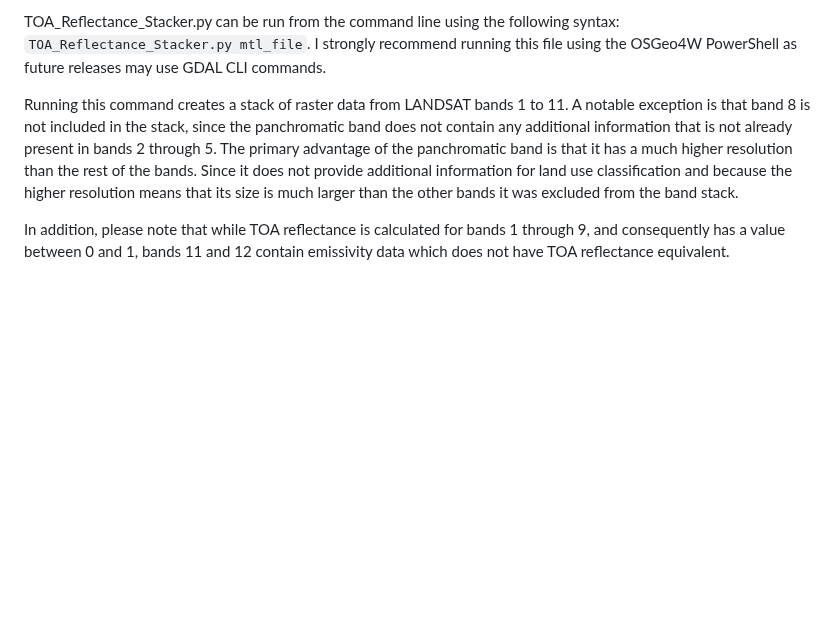
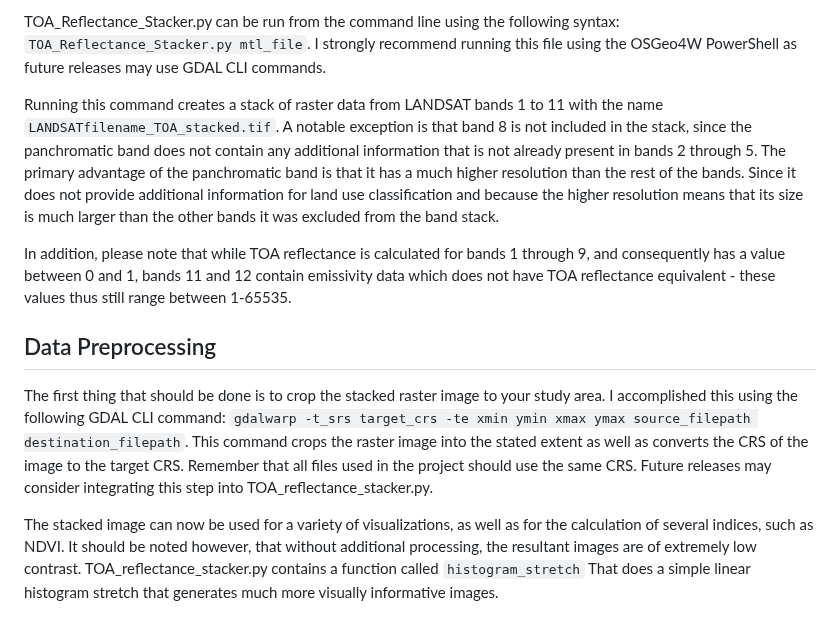
Before and after one commit to Pinnacle55/nagasaki-ml, a Markdown page: README.md, the part around the change. GitHub-like rendering; blank space fills up the shorter version.

Commit message:
Update README.md
Added Data Preprocessing

```diff
--- a/README.md
+++ b/README.md
@@ -36,6 +36,12 @@ It should be noted that, in LANDSAT Level 1 products, Bands 1 through 9 are repr
 
 TOA_Reflectance_Stacker.py can be run from the command line using the following syntax: `TOA_Reflectance_Stacker.py mtl_file`. I strongly recommend running this file using the OSGeo4W PowerShell as future releases may use GDAL CLI commands.
 
-Running this command creates a stack of raster data from LANDSAT bands 1 to 11. A notable exception is that band 8 is not included in the stack, since the panchromatic band does not contain any additional information that is not already present in bands 2 through 5. The primary advantage of the panchromatic band is that it has a much higher resolution than the rest of the bands. Since it does not provide additional information for land use classification and because the higher resolution means that its size is much larger than the other bands it was excluded from the band stack.
+Running this command creates a stack of raster data from LANDSAT bands 1 to 11 with the name `LANDSATfilename_TOA_stacked.tif`. A notable exception is that band 8 is not included in the stack, since the panchromatic band does not contain any additional information that is not already present in bands 2 through 5. The primary advantage of the panchromatic band is that it has a much higher resolution than the rest of the bands. Since it does not provide additional information for land use classification and because the higher resolution means that its size is much larger than the other bands it was excluded from the band stack.
 
-In addition, please note that while TOA reflectance is calculated for bands 1 through 9, and consequently has a value between 0 and 1, bands 11 and 12 contain emissivity data which does not have TOA reflectance equivalent.
+In addition, please note that while TOA reflectance is calculated for bands 1 through 9, and consequently has a value between 0 and 1, bands 11 and 12 contain emissivity data which does not have TOA reflectance equivalent - these values thus still range between 1-65535.
+
+## Data Preprocessing
+
+The first thing that should be done is to crop the stacked raster image to your study area. I accomplished this using the following GDAL CLI command: `gdalwarp -t_srs target_crs -te xmin ymin xmax ymax source_filepath destination_filepath`. This command crops the raster image into the stated extent as well as converts the CRS of the image to the target CRS. Remember that all files used in the project should use the same CRS. Future releases may consider integrating this step into TOA_reflectance_stacker.py.
+
+The stacked image can now be used for a variety of visualizations, as well as for the calculation of several indices, such as NDVI. It should be noted however, that without additional processing, the resultant images are of extremely low contrast. TOA_reflectance_stacker.py contains a function called `histogram_stretch` That does a simple linear histogram stretch that generates much more visually informative images.
```
